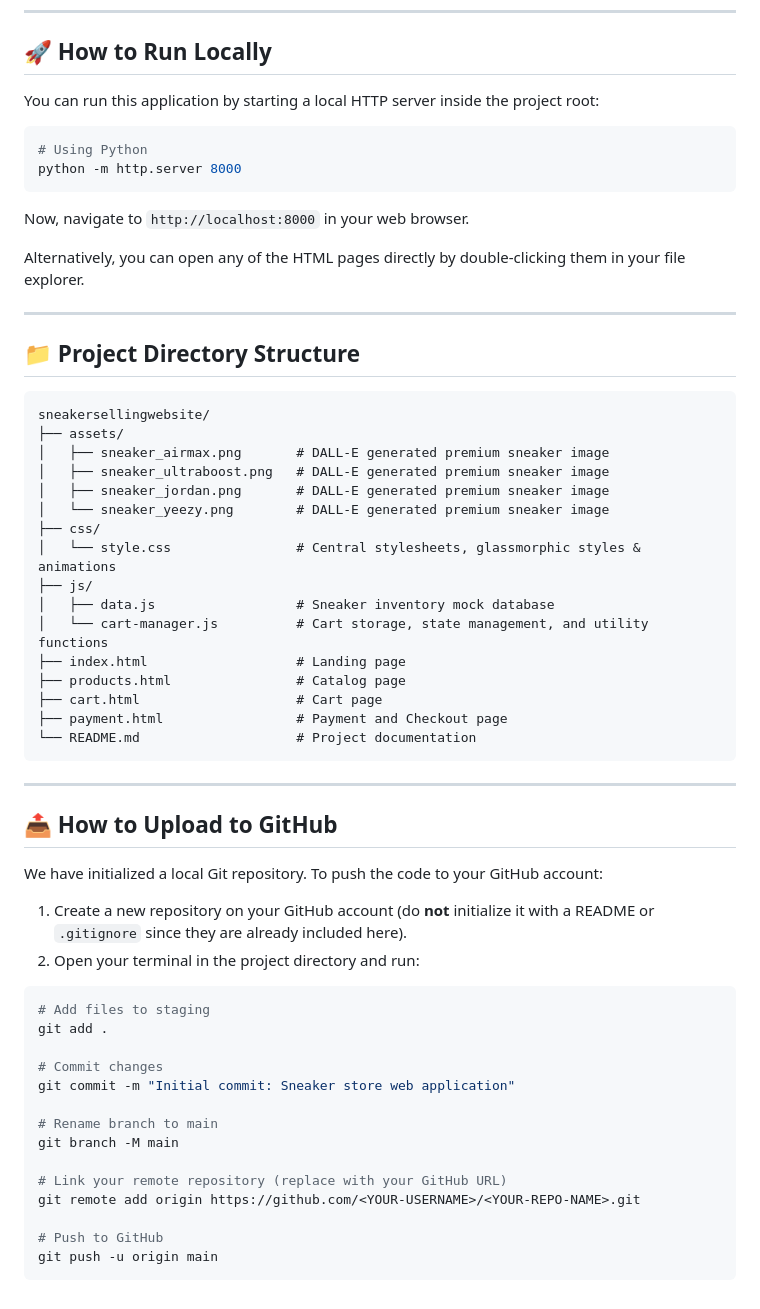
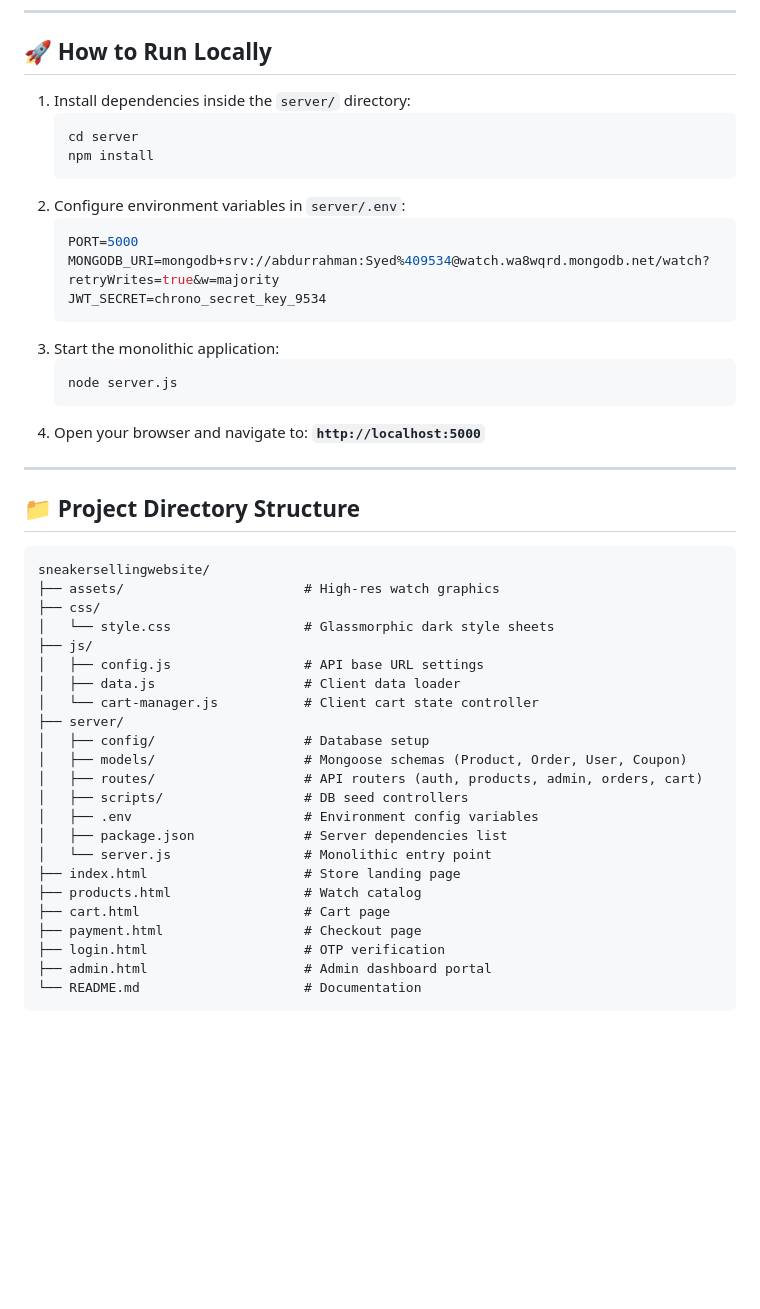
Before and after one commit to bokhariabdurrahman/watchwebsite, a Markdown page: README.md, the part around one of its changes. GitHub-like rendering; blank space fills up the shorter version.

````diff
--- a/README.md
+++ b/README.md
@@ -41,16 +48,23 @@ An ultra-premium, interactive, and responsive web application designed for a Sne
 
 ## 🚀 How to Run Locally
 
-You can run this application by starting a local HTTP server inside the project root:
-
-```bash
-# Using Python
-python -m http.server 8000
-```
-
-Now, navigate to `http://localhost:8000` in your web browser.
-
-Alternatively, you can open any of the HTML pages directly by double-clicking them in your file explorer.
+1. Install dependencies inside the `server/` directory:
+   ```bash
+   cd server
+   npm install
+   ```
+2. Configure environment variables in `server/.env`:
+   ```env
+   PORT=5000
+   MONGODB_URI=mongodb+srv://abdurrahman:Syed%409534@watch.wa8wqrd.mongodb.net/watch?retryWrites=true&w=majority
+   JWT_SECRET=chrono_secret_key_9534
+   ```
+3. Start the monolithic application:
+   ```bash
+   node server.js
+   ```
+4. Open your browser and navigate to:
+   **`http://localhost:5000`**
 
 ---
 
@@ -58,45 +72,26 @@ Alternatively, you can open any of the HTML pages directly by double-clicking th
 
 ```
 sneakersellingwebsite/
-├── assets/
-│   ├── sneaker_airmax.png       # DALL-E generated premium sneaker image
-│   ├── sneaker_ultraboost.png   # DALL-E generated premium sneaker image
-│   ├── sneaker_jordan.png       # DALL-E generated premium sneaker image
-│   └── sneaker_yeezy.png        # DALL-E generated premium sneaker image
+├── assets/                       # High-res watch graphics
 ├── css/
-│   └── style.css                # Central stylesheets, glassmorphic styles & animations
+│   └── style.css                 # Glassmorphic dark style sheets
 ├── js/
-│   ├── data.js                  # Sneaker inventory mock database
-│   └── cart-manager.js          # Cart storage, state management, and utility functions
-├── index.html                   # Landing page
-├── products.html                # Catalog page
-├── cart.html                    # Cart page
-├── payment.html                 # Payment and Checkout page
-└── README.md                    # Project documentation
+│   ├── config.js                 # API base URL settings
+│   ├── data.js                   # Client data loader
+│   └── cart-manager.js           # Client cart state controller
+├── server/
+│   ├── config/                   # Database setup
+│   ├── models/                   # Mongoose schemas (Product, Order, User, Coupon)
+│   ├── routes/                   # API routers (auth, products, admin, orders, cart)
+│   ├── scripts/                  # DB seed controllers
+│   ├── .env                      # Environment config variables
+│   ├── package.json              # Server dependencies list
+│   └── server.js                 # Monolithic entry point
+├── index.html                    # Store landing page
+├── products.html                 # Watch catalog
+├── cart.html                     # Cart page
+├── payment.html                  # Checkout page
+├── login.html                    # OTP verification
+├── admin.html                    # Admin dashboard portal
+└── README.md                     # Documentation
 ```
-
----
-
-## 📤 How to Upload to GitHub
-
-We have initialized a local Git repository. To push the code to your GitHub account:
-
-1. Create a new repository on your GitHub account (do **not** initialize it with a README or `.gitignore` since they are already included here).
-2. Open your terminal in the project directory and run:
-
-```bash
-# Add files to staging
-git add .
-
-# Commit changes
-git commit -m "Initial commit: Sneaker store web application"
-
-# Rename branch to main
-git branch -M main
-
-# Link your remote repository (replace with your GitHub URL)
-git remote add origin https://github.com/<YOUR-USERNAME>/<YOUR-REPO-NAME>.git
-
-# Push to GitHub
-git push -u origin main
-```
````
Also changed, not shown: other parts of README.md (+31 -24 lines).
